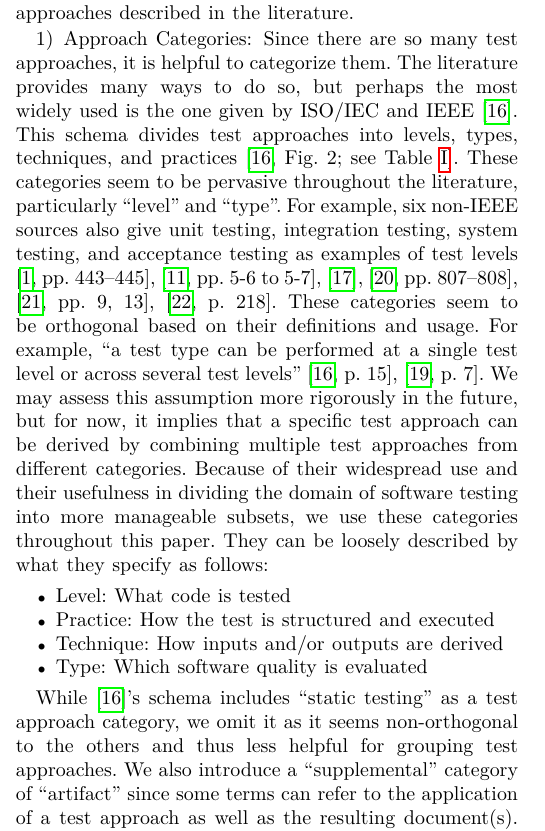
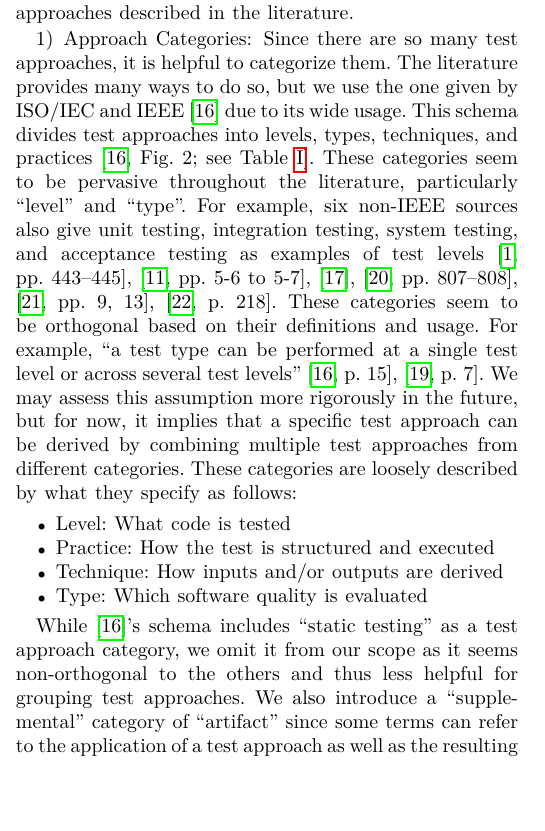
Before and after one commit to samm82/TestingTesting, a LaTeX paper (paper.tex, which reads chapters/02_terminology.tex): part of one column of page 3 of 24, cut so that both start at the same text, the shorter picture padded with empty space. The pictures show the PDF file paper.pdf that the author committed with the source.

Commit message:
Tighten up Approach Categories section based on #206

```diff
--- a/chapters/02_terminology.tex
+++ b/chapters/02_terminology.tex
@@ -84,8 +84,8 @@ approaches described in the literature.
 \subsubsection{Approach Categories}\label{cats-def}
 
 Since there are so many test approaches, it is helpful to categorize them.
-The literature provides many ways to do so, but perhaps the most widely used
-is the one given by \ifnotpaper\else \citeauthor{IEEE2022} \fi \citet{IEEE2022}.
+The literature provides many ways to do so, but we use the one given by
+\ifnotpaper\else \citeauthor{IEEE2022} \fi \citet{IEEE2022} due to its wide usage.
 This schema divides test approaches into levels, types, techniques, and practices
 \citeyearpar[Fig.~2; see \Cref{tab:ieeeCats}]{IEEE2022}. These categories seem
 to be pervasive throughout the literature, particularly ``level'' and ``type''.
@@ -120,9 +120,10 @@ test approaches from different categories\ifnotpaper
     %     \cite[pp.~7, 40, Tab.~A.1]{IEEE2021}\fi, and scripted testing, a test
     % practice \citep[pp.~20, 22\ifnotpaper; implied by p.~33\fi]{IEEE2022}
     ; see \Cref{orth-test} for more detailed discussion\fi.
-Because of their widespread use and their usefulness in dividing the domain of
-software testing into more manageable subsets, we use these categories
-throughout this \docType{}. They can be loosely described by what they specify
+% Because of their widespread use and their usefulness in dividing the domain of
+% software testing into more manageable subsets, we use these categories
+% throughout this \docType{}.
+These categories are loosely described by what they specify
 as follows\thesisissueref{21}:
 \begin{itemize}
     \item \textbf{Level}: What code is tested
@@ -173,8 +174,8 @@ as follows\thesisissueref{21}:
 % Based on how we observe test approaches being categorized in the literature,
 % We also make the following changes to the schema from \citet[Fig.~2]{IEEE2022}:
 
-While \citet{IEEE2022}'s schema includes ``static testing'' as a test
-approach category, we omit it as it seems non-orthogonal to the others
+While \citet{IEEE2022}'s schema includes ``static testing'' as a test approach
+category, we omit it from our scope as it seems non-orthogonal to the others
 and thus less helpful for grouping test approaches. \ifnotpaper Other
     categorization schemas (see \Cref{alt-cats}) may consider static testing
     orthogonal, and some may consider it out-of-scope entirely (see
```
Also changed, not shown: paper.pdf, thesis.pdf.
